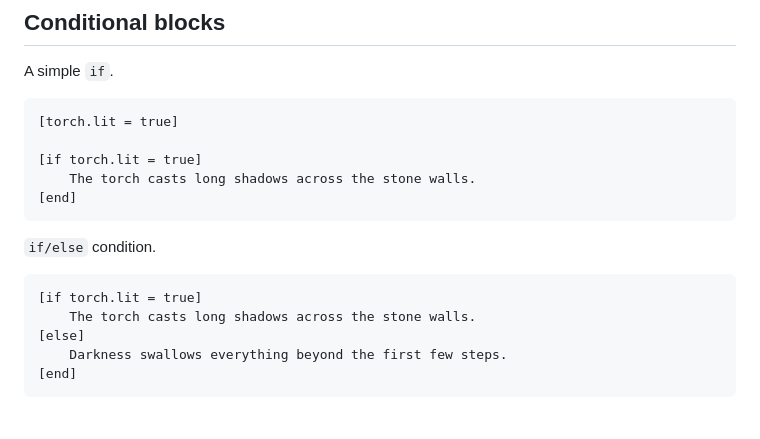
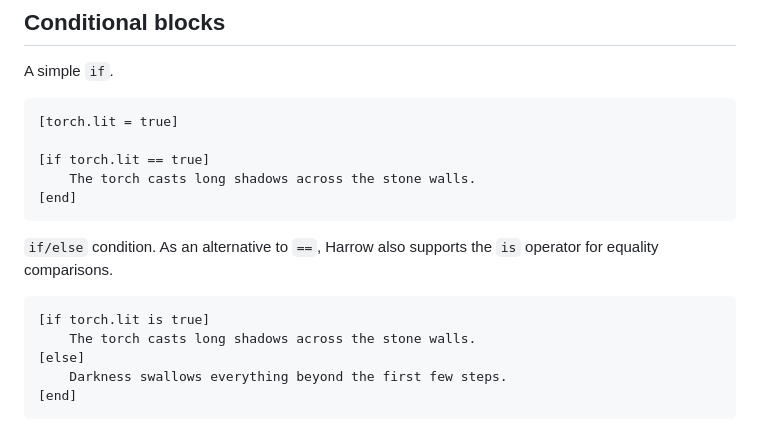
Before and after one commit to nayata/harrow-twine, a Markdown page: README.md, the part around the change. Rendered like a GitHub page.

````diff
--- a/README.md
+++ b/README.md
@@ -266,15 +266,15 @@ A simple `if`.
 ```
 [torch.lit = true]
 
-[if torch.lit = true]
+[if torch.lit == true]
     The torch casts long shadows across the stone walls.
 [end]
 ```
 
-`if/else` condition.
+`if/else` condition. As an alternative to `==`, Harrow also supports the `is` operator for equality comparisons.
 
 ```
-[if torch.lit = true]
+[if torch.lit is true]
     The torch casts long shadows across the stone walls.
 [else]
     Darkness swallows everything beyond the first few steps.
````
